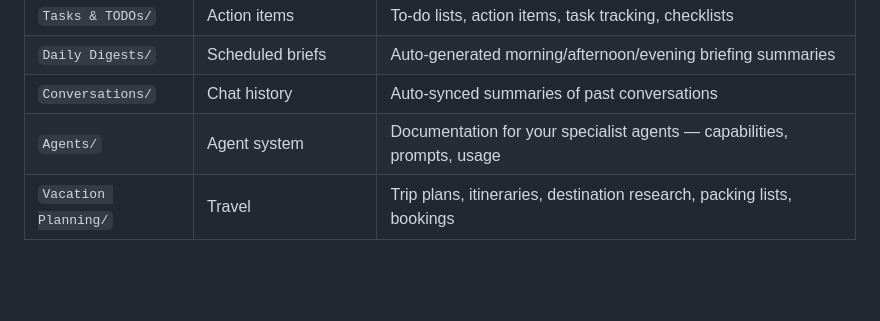
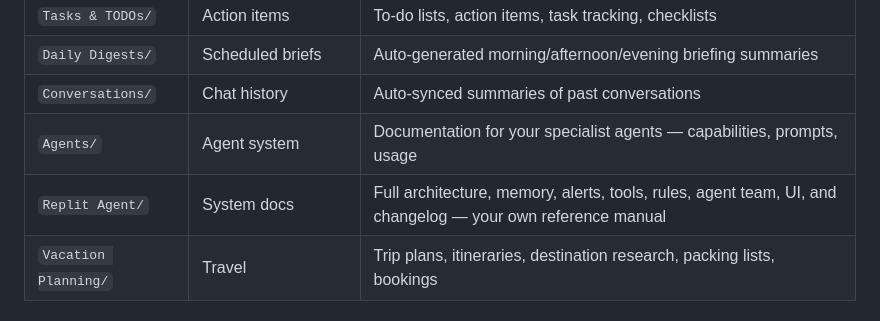
Before and after one commit to rickinAI/pi-replit, a Markdown page: .pi/SYSTEM.md, the part around the change. Rendered like a GitHub page; blank space fills up the shorter version.

```diff
--- a/.pi/SYSTEM.md
+++ b/.pi/SYSTEM.md
@@ -80,6 +80,7 @@ When creating or saving notes, **always file them into the correct folder** base
 | `Daily Digests/` | Scheduled briefs | Auto-generated morning/afternoon/evening briefing summaries |
 | `Conversations/` | Chat history | Auto-synced summaries of past conversations |
 | `Agents/` | Agent system | Documentation for your specialist agents — capabilities, prompts, usage |
+| `Replit Agent/` | System docs | Full architecture, memory, alerts, tools, rules, agent team, UI, and changelog — your own reference manual |
 | `Vacation Planning/` | Travel | Trip plans, itineraries, destination research, packing lists, bookings |
 
 ### Auto-Categorization Rules
```
Also changed, not shown: replit.md (+1 -0 lines).
